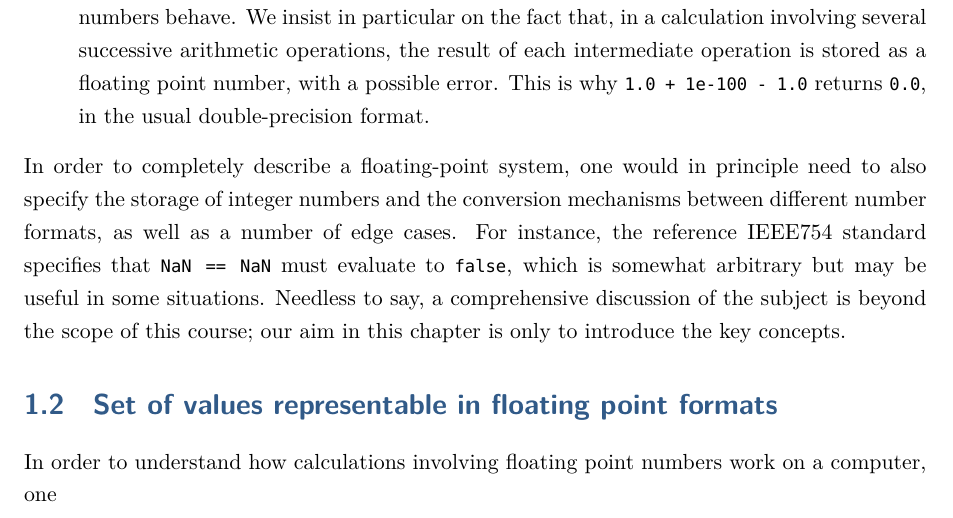
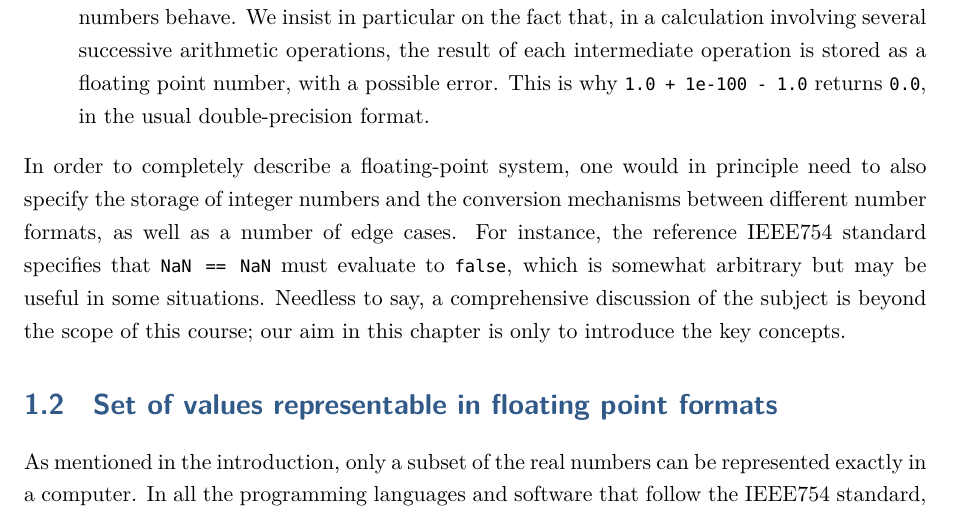
Before and after one commit to urbainvaes/numerical_analysis, a LaTeX book (main.tex, which reads macros.tex, mainmatter/roundoff.tex): part of page 6 of 13, cut so that both start at the same text. Compiled offline with XeLaTeX; a missing font is replaced by an installed copy or a similar font.

Commit message:
Start section on set of values

```diff
--- a/macros.tex
+++ b/macros.tex
@@ -2,3 +2,4 @@
 \renewcommand{\t}{T}
 \newcommand{\e}{\mathrm e}
 \newcommand{\real}{\mathbf R}
+\newcommand{\floating}{\mathbb F}
--- a/mainmatter/roundoff.tex
+++ b/mainmatter/roundoff.tex
@@ -46,5 +46,6 @@ our aim in this chapter is only to introduce the key concepts.
 
 \section{Set of values representable in floating point formats}%
 \label{sec:set_of_values}
-In order to understand how calculations involving floating point numbers work on a computer,
-one
+As mentioned in the introduction,
+only a subset of the real numbers can be represented exactly in a computer.
+In all the programming languages and software that follow the IEEE754 standard,
```
Also changed, not shown: mainmatter/roundoff.tex (5 more changed lines).
